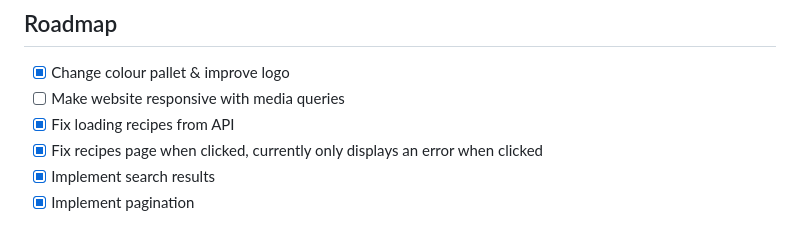
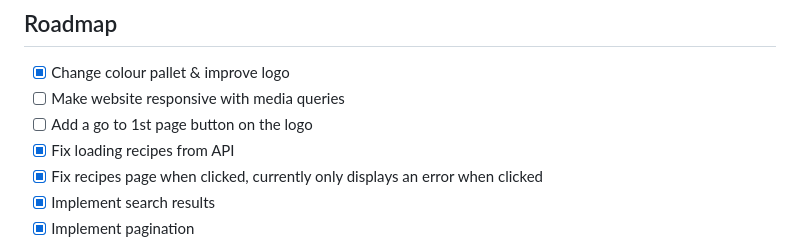
Before and after one commit to it0na72/flavorfolio, a Markdown page: README.md, the part around the change. GitHub-like rendering.

```diff
--- a/README.md
+++ b/README.md
@@ -63,6 +63,7 @@ To get a local copy up and running follow these simple example steps.
 
 - [x] Change colour pallet & improve logo
 - [ ] Make website responsive with media queries
+- [ ] Add a go to 1st page button on the logo
 - [x] Fix loading recipes from API
 - [x] Fix recipes page when clicked, currently only displays an error when clicked
 - [x] Implement search results
```
